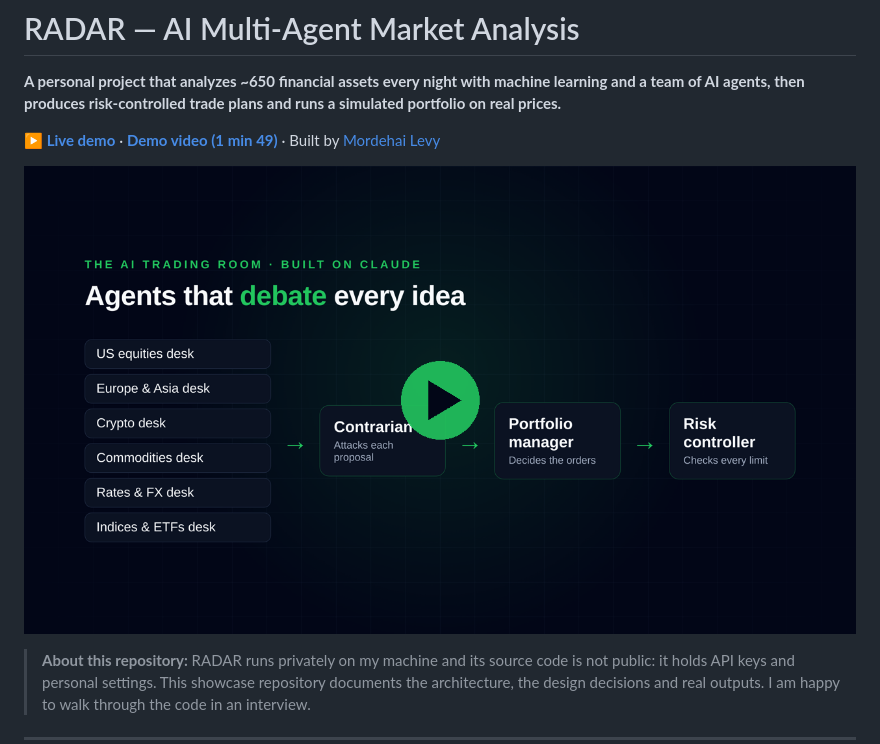
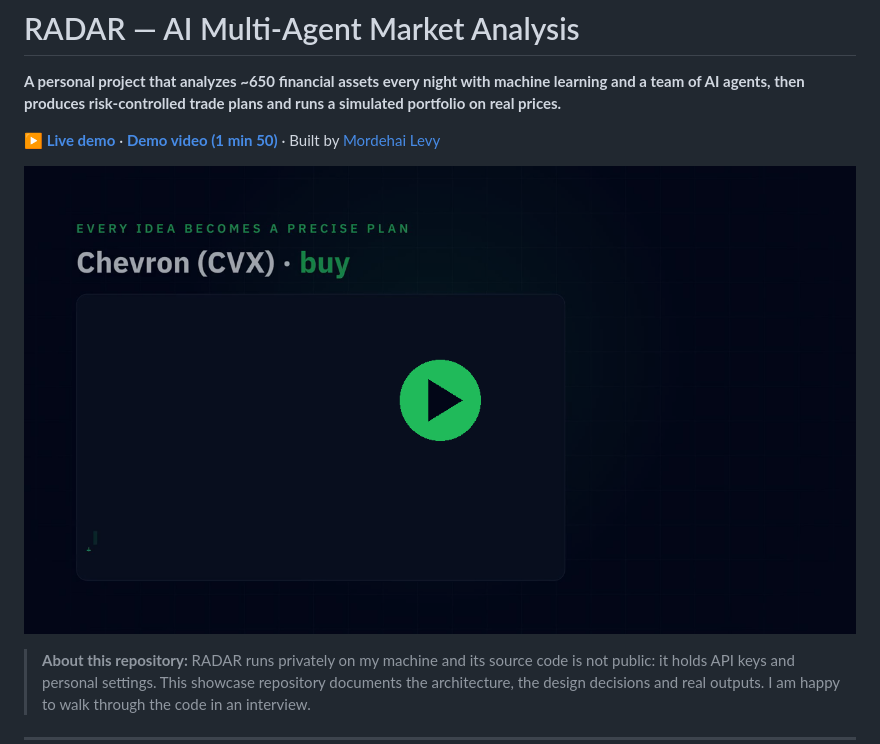
Before and after one commit to mordehailevy/RADAR, a Markdown page: README.md, the part around the change. GitHub-like rendering; pictures changed too: docs/video-thumbnail.png.

Commit message:
Add the motion-design demo video
Co-Authored-By: Claude Opus 5.5 <noreply@anthropic.com>
Claude-Session: https://claude.ai/code/session_01D8WxGP11FsnLHYimGXck9K

```diff
--- a/README.md
+++ b/README.md
@@ -2,7 +2,7 @@
 
 **A personal project that analyzes ~650 financial assets every night with machine learning and a team of AI agents, then produces risk-controlled trade plans and runs a simulated portfolio on real prices.**
 
-**[▶ Live demo](https://radar-demo-delta.vercel.app)** · **[Demo video (1 min 49)](docs/radar-demo-en.mp4)** · Built by [Mordehai Levy](https://www.linkedin.com/in/mordehailevy)
+**[▶ Live demo](https://radar-demo-delta.vercel.app)** · **[Demo video (1 min 50)](docs/radar-demo-en.mp4)** · Built by [Mordehai Levy](https://www.linkedin.com/in/mordehailevy)
 
 [![Watch the RADAR demo video](docs/video-thumbnail.png)](docs/radar-demo-en.mp4)
 
```
Also changed, not shown: 1 other file.
